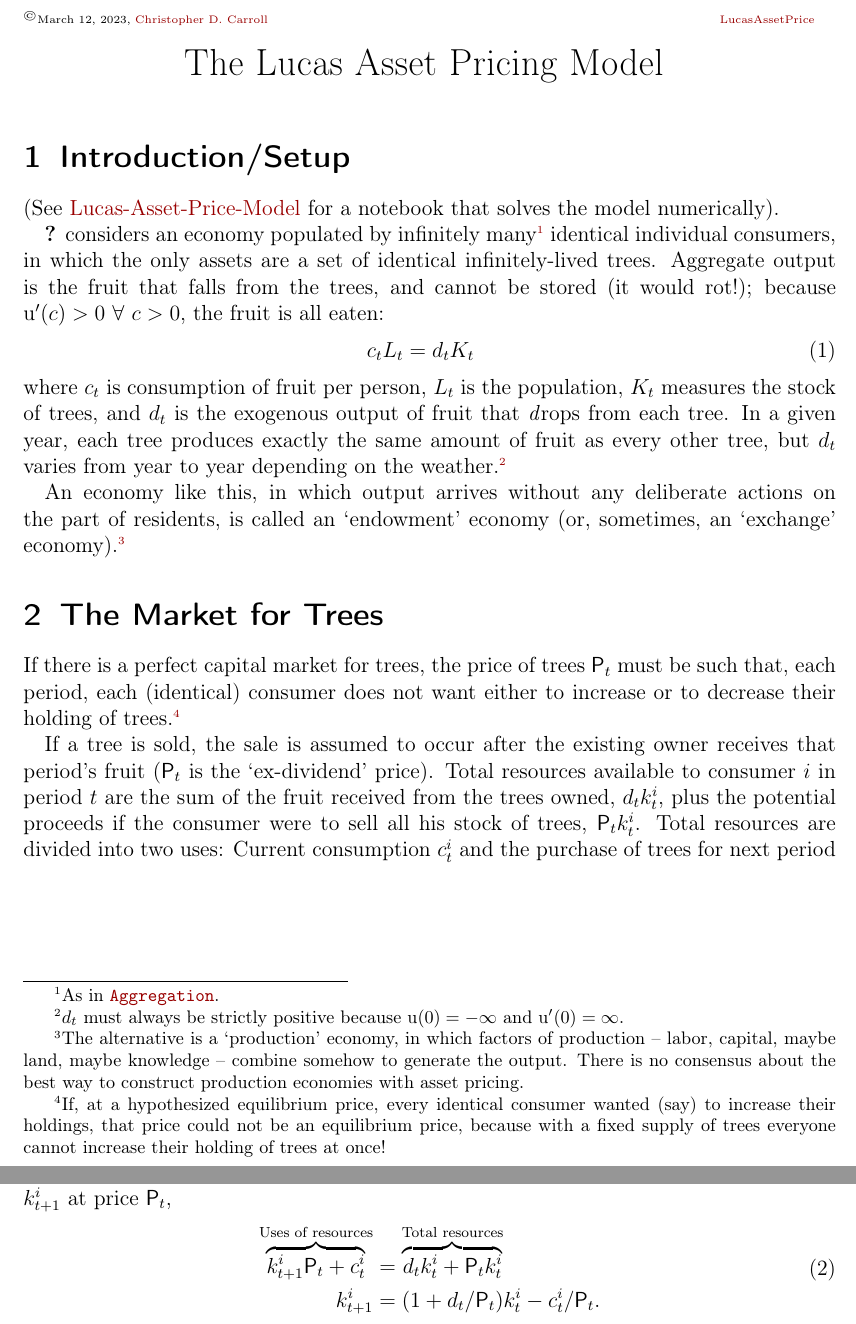
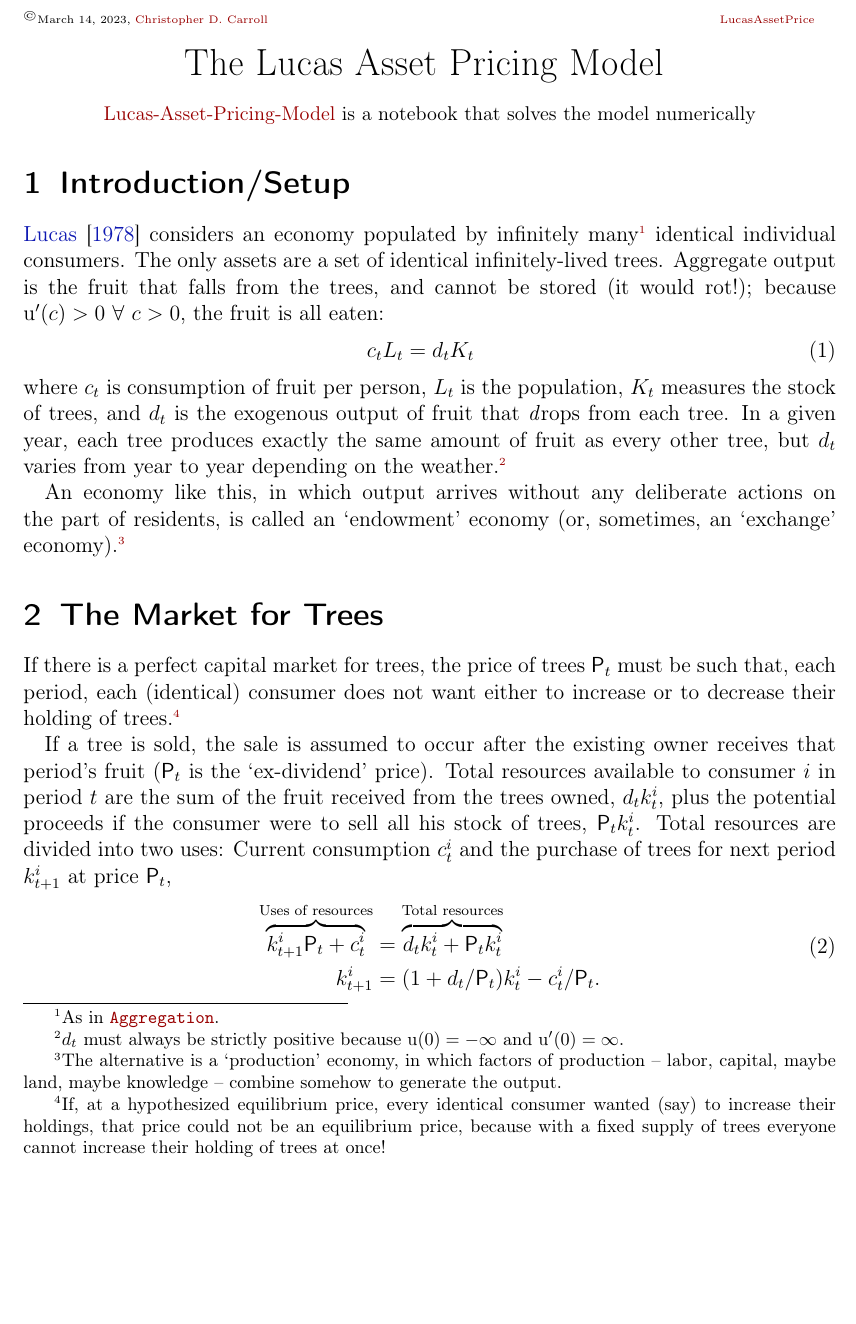
Before and after one commit to llorracc/LucasAssetPrice-Latest, a LaTeX document (LucasAssetPrice.tex): two parts of pages 1 and 2 of 11 before the commit and part of page 1 of 11 after it, the two joined at a grey line, cut so that both start at the same text, the shorter picture padded with empty space. The pictures show the PDF file LucasAssetPrice.pdf that the author committed with the source.

Commit message:
Move link to subtitle

```diff
--- a/LucasAssetPrice.tex
+++ b/LucasAssetPrice.tex
@@ -17,7 +14,9 @@
 The Lucas Asset Pricing Model
 \end{verbatimwrite}
 
+
 \handoutNameMake
+\centerline{\small \href{https://econ-ark.org/materials/lucas-asset-pricing-model?launch}{Lucas-Asset-Pricing-Model} is a notebook that solves the model numerically}
 
 \hypertarget{introduction-setup}{}
 \section{Introduction/Setup}
@@ -26,11 +24,11 @@ The Lucas Asset Pricing Model
 
-\cite{lucas:assetpricing} considers an economy populated by infinitely many\footnote{As in \Aggregation.}  identical individual consumers, in which the only assets are a set of identical infinitely-lived trees.  Aggregate output is the fruit that falls from the trees, and cannot be stored (it would rot!); because $\uFunc^{\prime}(\cRat)>0~\forall~\cRat > 0$, the fruit is all eaten:
+\cite{lucas:assetpricing} considers an economy populated by infinitely many\footnote{As in \Aggregation.}  identical individual consumers.  The only assets are a set of identical infinitely-lived trees.  Aggregate output is the fruit that falls from the trees, and cannot be stored (it would rot!); because $\uFunc^{\prime}(\cRat)>0~\forall~\cRat > 0$, the fruit is all eaten:
 \begin{equation}\begin{gathered}\begin{aligned}
 \cRat_{t}\Pop_{t} & =  \dvdnd_{t}\Kap_{t} \label{eq:CeqY}
 \end{aligned}\end{gathered}\end{equation}
 where $\cRat_{t}$ is consumption of fruit per person, $\Pop_{t}$ is the population, $\Kap_{t}$ measures the stock of trees, and $\dvdnd_{t}$ is the exogenous output of fruit that \textit{d}rops from each tree.\opt{MarginNotes}{\marginpar{\tiny Crucial assumption: the stock of trees is \textit{exogenous}; you can't consume a little less fruit and have more trees next period.}}  In a given year, each tree produces exactly the same amount of fruit as every other tree, but $\dvdnd_{t}$ varies from year to year depending on the weather.\footnote{$\dvdnd_{t}$ must always be strictly positive because $\uFunc(0) = -\infty$ and $\uFunc^{\prime}(0)=\infty$.}
 
-An economy like this, in which output arrives without any deliberate actions on the part of residents, is called an `endowment' economy (or, sometimes, an `exchange' economy).\footnote{The alternative is a `production' economy, in which factors of production -- labor, capital, maybe land, maybe knowledge -- combine somehow to generate the output.  There is no consensus about the best way to construct production economies with asset pricing.}  \opt{\marginpar{\tiny Market for buying and selling trees by individual consumers.}}{} \opt{\marginpar{\tiny Model requires mental gymnastics: lots of identical individual consumers must be satisfied.}}{}
+An economy like this, in which output arrives without any deliberate actions on the part of residents, is called an `endowment' economy (or, sometimes, an `exchange' economy).\footnote{The alternative is a `production' economy, in which factors of production -- labor, capital, maybe land, maybe knowledge -- combine somehow to generate the output.}  \opt{\marginpar{\tiny Market for buying and selling trees by individual consumers.}}{} \opt{\marginpar{\tiny Model requires mental gymnastics: lots of identical individual consumers must be satisfied.}}{}
 
 \hypertarget{the-market-for-trees}{}
 \section{The Market for Trees}
```
Also changed, not shown: LucasAssetPrice.pdf, LucasAssetPrice.tex (9 more changed lines), 1 other file.
